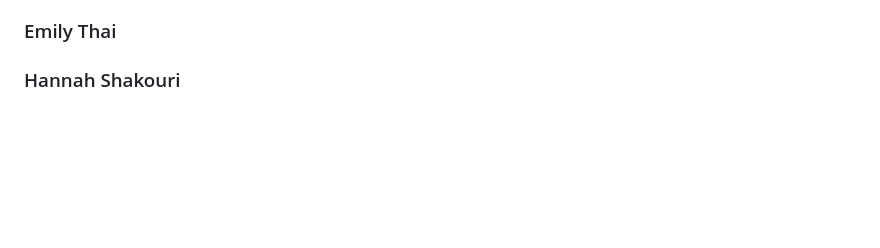
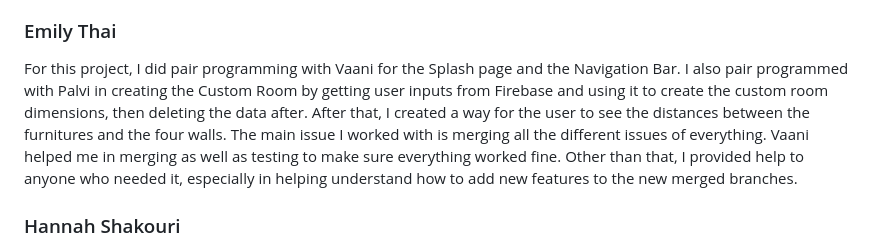
Before and after one commit to ucsb-cs184-f24/team07-LayItOut, a Markdown page: team/contributions/CONTRIBS.md, the part around the change. Drawn GitHub-style; blank space fills up the shorter version.

```diff
--- a/team/contributions/CONTRIBS.md
+++ b/team/contributions/CONTRIBS.md
@@ -3,6 +3,7 @@
 In our team project, I managed the Firebase storage, implemented the delete furniture feature, added the screenshot feature, and worked on the 'View Previous Rooms' page. For the Firebase storage, I worked on saving and retrieving the room layout images (taken by the User via the screenshot button on each layout page). The room layout images are displayed on the 'View Previous Rooms' page, where the user can view it in fullscreen mode and delete the projects they no longer wish to save (images are also deleted from the Firebase). I also added a delete furniture feature to each room page, where the user can remove furniture pieces from their layout. For most of the quarter, I acted as 'Scrum Master' and was mainly responsible for documenting our team's progress and section deliverables (which explains the large number of commits in our git repo).
 
 ### Emily Thai
+For this project, I did pair programming with Vaani for the Splash page and the Navigation Bar. I also pair programmed with Palvi in creating the Custom Room by getting user inputs from Firebase and using it to create the custom room dimensions, then deleting the data after. After that, I created a way for the user to see the distances between the furnitures and the four walls. The main issue I worked with is merging all the different issues of everything. Vaani helped me in merging as well as testing to make sure everything worked fine. Other than that, I provided help to anyone who needed it, especially in helping understand how to add new features to the new merged branches.
 
 ### Hannah Shakouri
 In our team project, I contributed to both the UI design and functionality of the app. Vaani and I began by designing the initial user interface for the app on Figma, which ensures a visually appealing and user friendly design. Collaborating with Bella, I worked on implementing the Create Room options and contributed to the development of various room types. My initial implementation included a drawer style furniture list for the rooms, which allowed users to select furniture items for their layouts. However, based on feedback after achieving the MVP, we decided to revise the peremanent furniture list to include categories for different room types. I implemented this new categorized furniture list as part of my HW4 contribution, incorporating a scrollable feature for ease of navigation. Additionally, I designed new furniture items and added them to the list to enhance the user experience and provide more customization options for the rooms.
```
